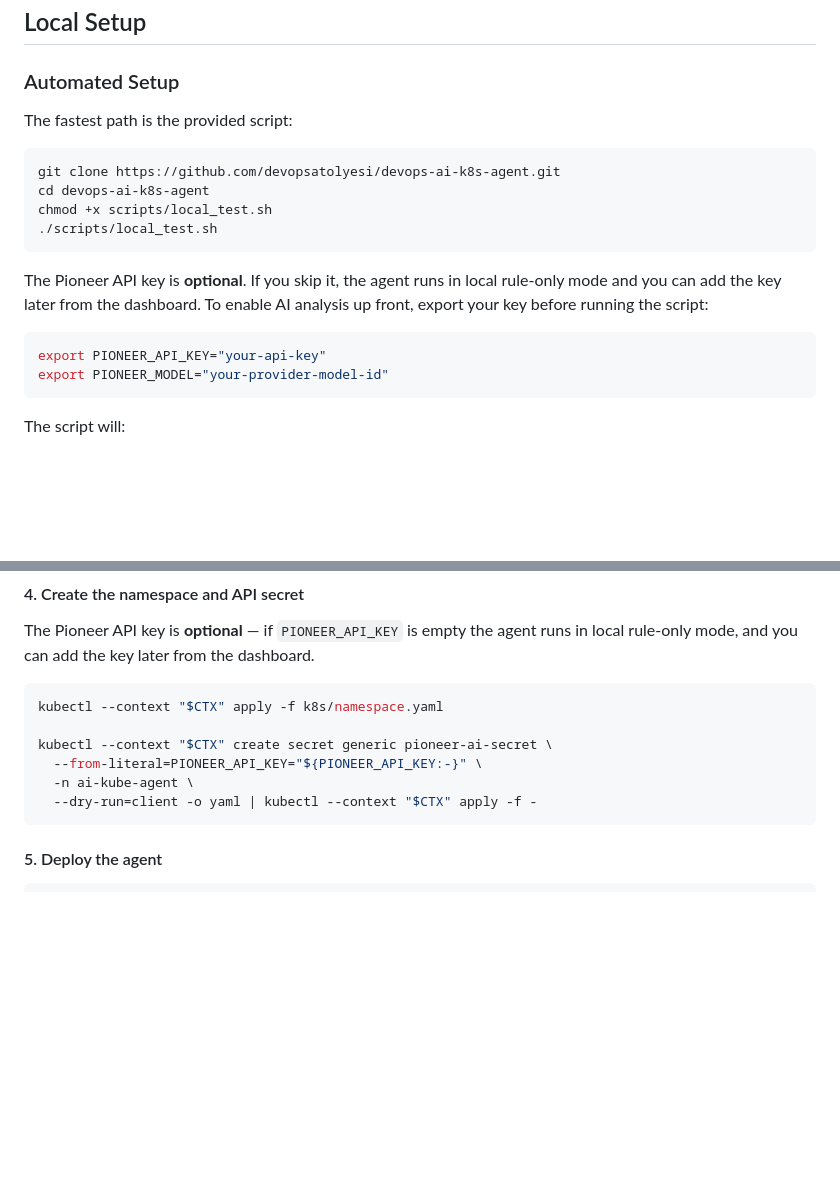
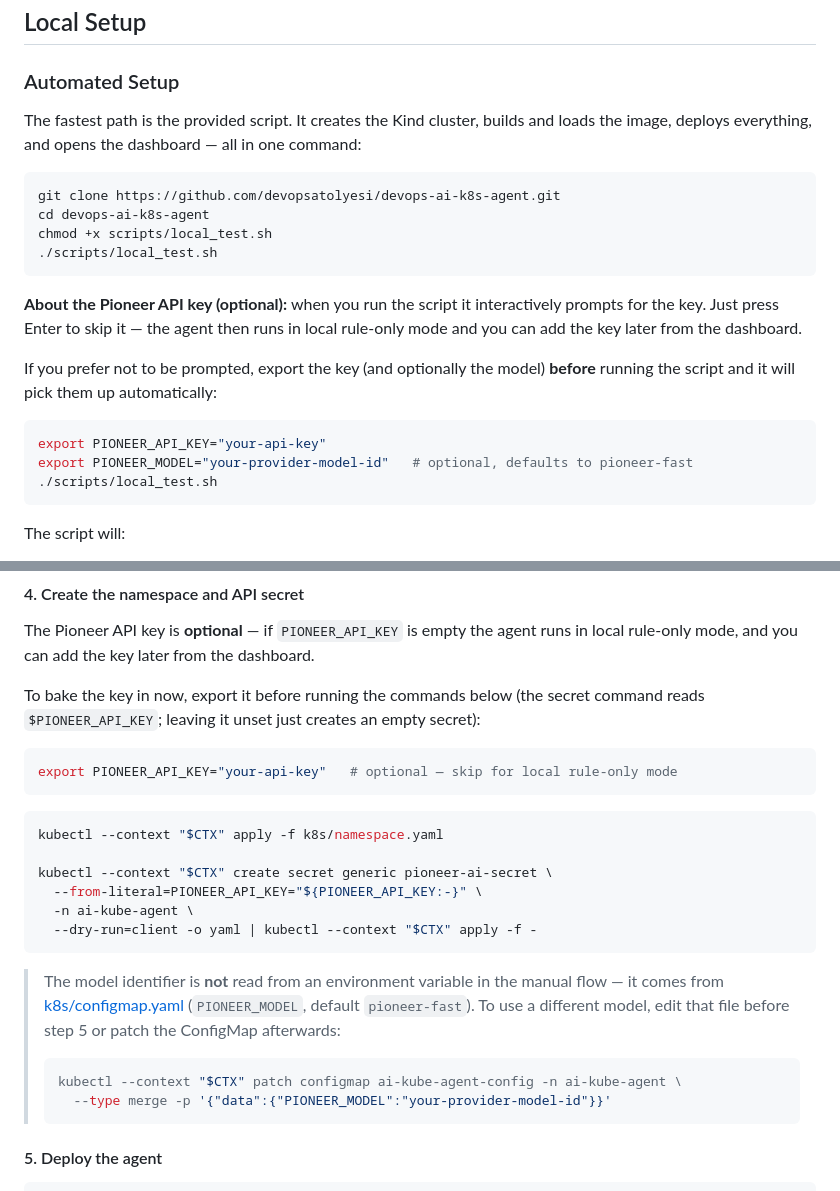
Before and after one commit to devopsatolyesi/devops-ai-k8s-agent, a Markdown page: README.md, 2 parts joined by grey strips. Rendered like a GitHub page; blank space fills up the shorter version.

Commit message:
docs: clarify setup script interaction and manual configuration steps in README

````diff
--- a/README.md
+++ b/README.md
@@ -151,7 +151,8 @@ Example response shape:
 
 ### Automated Setup
 
-The fastest path is the provided script:
+The fastest path is the provided script. It creates the Kind cluster, builds and
+loads the image, deploys everything, and opens the dashboard — all in one command:
 
 ```bash
 git clone https://github.com/devopsatolyesi/devops-ai-k8s-agent.git
@@ -160,13 +161,17 @@ chmod +x scripts/local_test.sh
 ./scripts/local_test.sh
 ```
 
-The Pioneer API key is **optional**. If you skip it, the agent runs in local rule-only
-mode and you can add the key later from the dashboard. To enable AI analysis up front,
-export your key before running the script:
+**About the Pioneer API key (optional):** when you run the script it interactively
+prompts for the key. Just press Enter to skip it — the agent then runs in local
+rule-only mode and you can add the key later from the dashboard.
+
+If you prefer not to be prompted, export the key (and optionally the model)
+**before** running the script and it will pick them up automatically:
 
 ```bash
 export PIONEER_API_KEY="your-api-key"
-export PIONEER_MODEL="your-provider-model-id"
+export PIONEER_MODEL="your-provider-model-id"   # optional, defaults to pioneer-fast
+./scripts/local_test.sh
 ```
 
 The script will:
@@ -228,6 +233,13 @@ with the exact tag `ai-kube-agent:local`.
 The Pioneer API key is **optional** — if `PIONEER_API_KEY` is empty the agent runs
 in local rule-only mode, and you can add the key later from the dashboard.
 
+To bake the key in now, export it before running the commands below (the secret
+command reads `$PIONEER_API_KEY`; leaving it unset just creates an empty secret):
+
+```bash
+export PIONEER_API_KEY="your-api-key"   # optional — skip for local rule-only mode
+```
+
 ```bash
 kubectl --context "$CTX" apply -f k8s/namespace.yaml
 
@@ -236,6 +248,16 @@ kubectl --context "$CTX" create secret generic pioneer-ai-secret \
   -n ai-kube-agent \
   --dry-run=client -o yaml | kubectl --context "$CTX" apply -f -
 ```
+
+> The model identifier is **not** read from an environment variable in the manual
+> flow — it comes from [k8s/configmap.yaml](k8s/configmap.yaml) (`PIONEER_MODEL`,
+> default `pioneer-fast`). To use a different model, edit that file before step 5
+> or patch the ConfigMap afterwards:
+>
+> ```bash
+> kubectl --context "$CTX" patch configmap ai-kube-agent-config -n ai-kube-agent \
+>   --type merge -p '{"data":{"PIONEER_MODEL":"your-provider-model-id"}}'
+> ```
 
 #### 5. Deploy the agent
 
````
